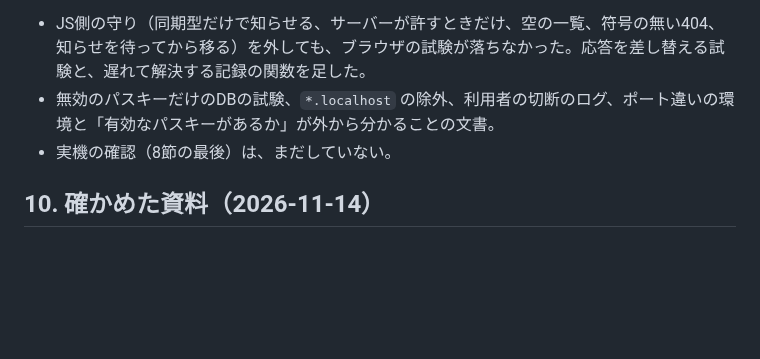
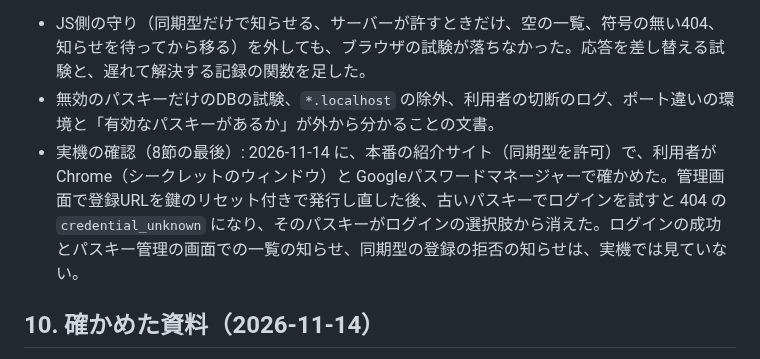
Before and after one commit to hideshi/minimal-web-kit, a Markdown page: docs/plans/passkey-signal-plan.md, the part around the change. Rendered like a GitHub page; blank space fills up the shorter version.

Commit message:
docs: パスキーの知らせを実機で確かめた結果を記録する
Co-Authored-By: Claude Opus 5.5 <noreply@anthropic.com>

```diff
--- a/docs/plans/passkey-signal-plan.md
+++ b/docs/plans/passkey-signal-plan.md
@@ -157,7 +157,7 @@ modern-web-guidance の `privacy` は、ログアウトで `Clear-Site-Data` を
 できた段階のレビュー（2026-11-14、高0・中1・低6）で取り込んだもの:
 - JS側の守り（同期型だけで知らせる、サーバーが許すときだけ、空の一覧、符号の無い404、知らせを待ってから移る）を外しても、ブラウザの試験が落ちなかった。応答を差し替える試験と、遅れて解決する記録の関数を足した。
 - 無効のパスキーだけのDBの試験、`*.localhost` の除外、利用者の切断のログ、ポート違いの環境と「有効なパスキーがあるか」が外から分かることの文書。
-- 実機の確認（8節の最後）は、まだしていない。
+- 実機の確認（8節の最後）: 2026-11-14 に、本番の紹介サイト（同期型を許可）で、利用者が Chrome（シークレットのウィンドウ）と Googleパスワードマネージャーで確かめた。管理画面で登録URLを鍵のリセット付きで発行し直した後、古いパスキーでログインを試すと 404 の `credential_unknown` になり、そのパスキーがログインの選択肢から消えた。ログインの成功とパスキー管理の画面での一覧の知らせ、同期型の登録の拒否の知らせは、実機では見ていない。
 
 ## 10. 確かめた資料（2026-11-14）
 
```
